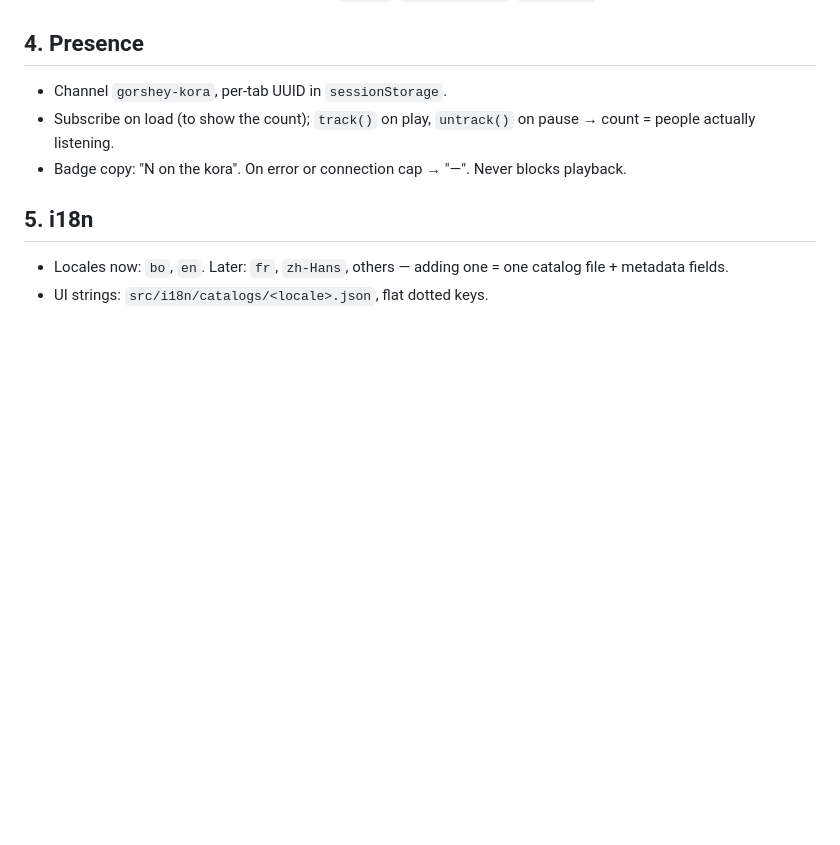
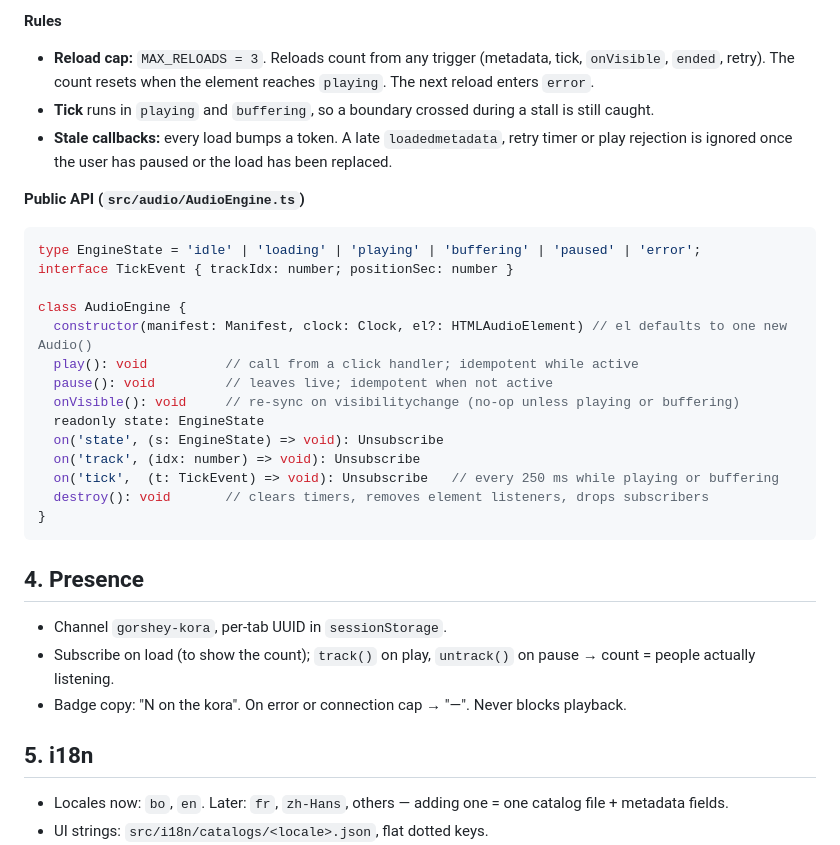
Before and after one commit to kunzob/Gorshey, a Markdown page: docs/ARCHITECTURE.md, the part around one of its changes. Rendered like a GitHub page; blank space fills up the shorter version.

Commit message:
docs(audio): document AudioEngine state machine and M3 status
Co-Authored-By: Claude Sonnet 5 <noreply@anthropic.com>

````diff
--- a/docs/ARCHITECTURE.md
+++ b/docs/ARCHITECTURE.md
@@ -34,3 +58,26 @@ This records decisions already agreed. Change them only with Kunshe's approval,
+**Rules**
+- **Reload cap:** `MAX_RELOADS = 3`. Reloads count from any trigger (metadata, tick, `onVisible`, `ended`, retry). The count resets when the element reaches `playing`. The next reload enters `error`.
+- **Tick** runs in `playing` and `buffering`, so a boundary crossed during a stall is still caught.
+- **Stale callbacks:** every load bumps a token. A late `loadedmetadata`, retry timer or play rejection is ignored once the user has paused or the load has been replaced.
+
+**Public API (`src/audio/AudioEngine.ts`)**
+
+```ts
+type EngineState = 'idle' | 'loading' | 'playing' | 'buffering' | 'paused' | 'error';
+interface TickEvent { trackIdx: number; positionSec: number }
+
+class AudioEngine {
+  constructor(manifest: Manifest, clock: Clock, el?: HTMLAudioElement) // el defaults to one new Audio()
+  play(): void          // call from a click handler; idempotent while active
+  pause(): void         // leaves live; idempotent when not active
+  onVisible(): void     // re-sync on visibilitychange (no-op unless playing or buffering)
+  readonly state: EngineState
+  on('state', (s: EngineState) => void): Unsubscribe
+  on('track', (idx: number) => void): Unsubscribe
+  on('tick',  (t: TickEvent) => void): Unsubscribe   // every 250 ms while playing or buffering
+  destroy(): void       // clears timers, removes element listeners, drops subscribers
+}
+```
 
 ## 4. Presence
 - Channel `gorshey-kora`, per-tab UUID in `sessionStorage`.
````
Also changed, not shown: other parts of docs/ARCHITECTURE.md (+24 -0 lines), PROGRESS.md (+13 -0 lines).
